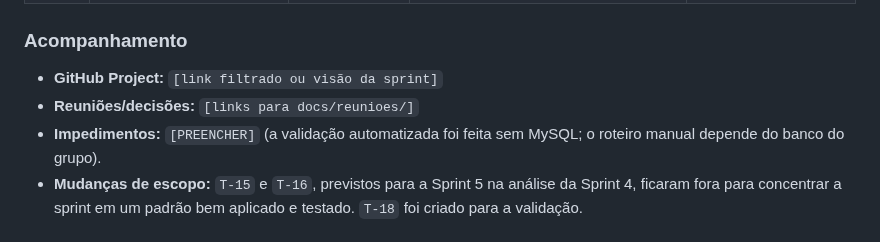
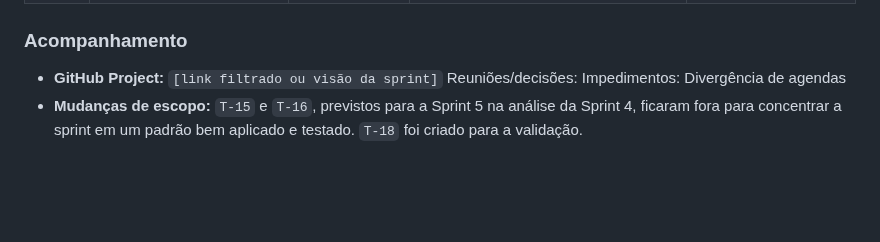
Before and after one commit to gigi-zacaroni/tp-eng-software, a Markdown page: docs/sprints/sprint-05.md, the part around the change. Rendered like a GitHub page; blank space fills up the shorter version.

```diff
--- a/docs/sprints/sprint-05.md
+++ b/docs/sprints/sprint-05.md
@@ -71,8 +71,8 @@ Verificação manual (pendente): com o MySQL no ar e o `.env` preenchido, rodar
 ### Acompanhamento
 
 - **GitHub Project:** `[link filtrado ou visão da sprint]`
-- **Reuniões/decisões:** `[links para docs/reunioes/]`
-- **Impedimentos:** `[PREENCHER]` (a validação automatizada foi feita sem MySQL; o roteiro manual depende do banco do grupo).
+Reuniões/decisões:
+Impedimentos: Divergência de agendas
 - **Mudanças de escopo:** `T-15` e `T-16`, previstos para a Sprint 5 na análise da Sprint 4, ficaram fora para concentrar a sprint em um padrão bem aplicado e testado. `T-18` foi criado para a validação.
 
 ## 6. GitHub, documentação e rastreabilidade — 0,50 ponto
```
